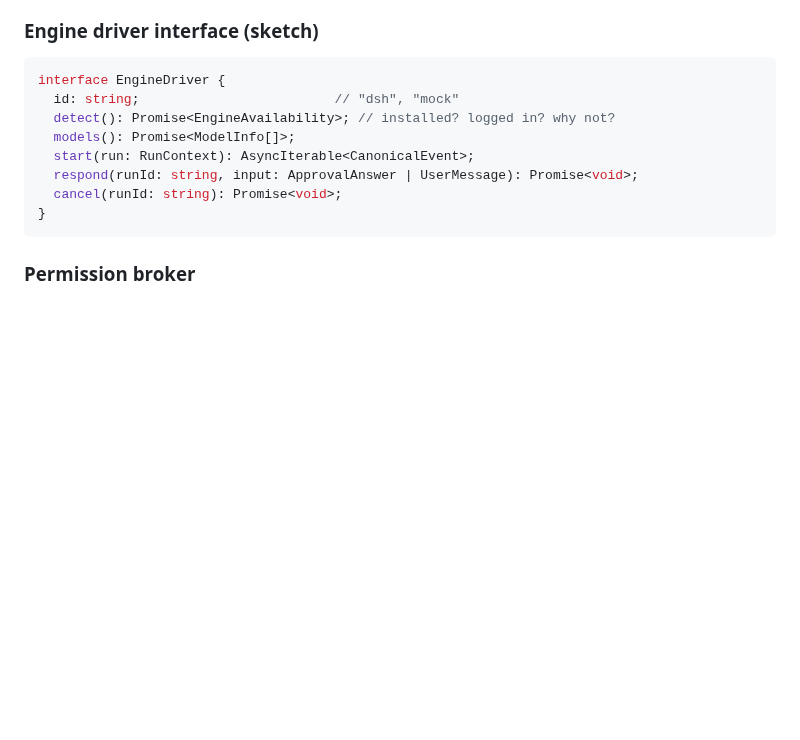
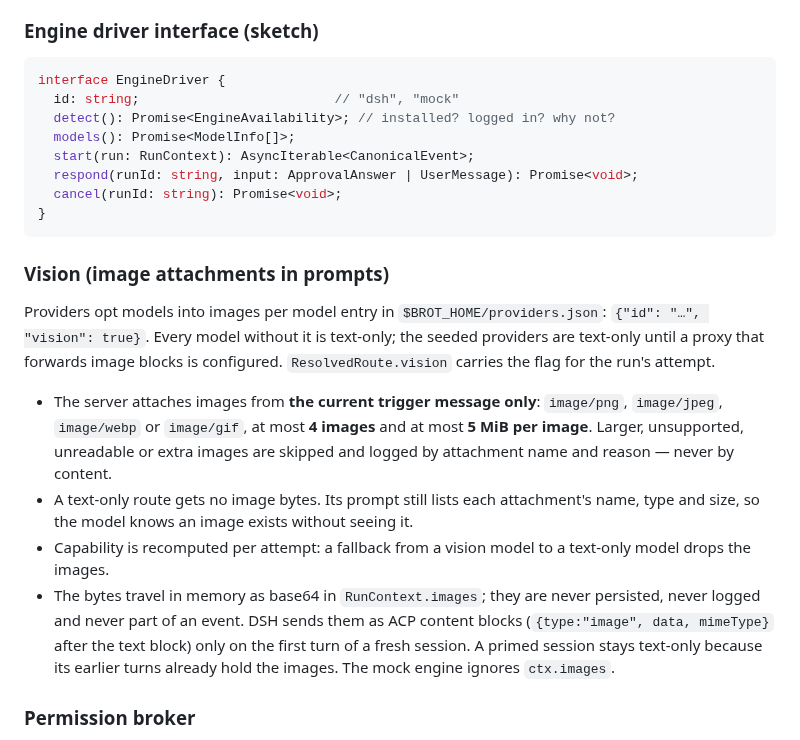
Before and after one commit to guhcostan/brot, a Markdown page: docs/ARCHITECTURE.md, the part around the change. Rendered like a GitHub page; blank space fills up the shorter version.

Commit message:
docs: document vision attachments in the architecture
The Vision section explains the vision opt-in per provider model, the 4-image /
5 MiB caps, that only the current trigger message's images travel, that skips
are logged by name and reason without bytes, and that only a fresh session sends
image blocks (primed sessions stay text-only).

````diff
--- a/docs/ARCHITECTURE.md
+++ b/docs/ARCHITECTURE.md
@@ -69,6 +69,22 @@ interface EngineDriver {
   cancel(runId: string): Promise<void>;
 }
 ```
+
+### Vision (image attachments in prompts)
+Providers opt models into images per model entry in `$BROT_HOME/providers.json`:
+`{"id": "…", "vision": true}`. Every model without it is text-only; the seeded providers are text-only until a
+proxy that forwards image blocks is configured. `ResolvedRoute.vision` carries the flag for the run's attempt.
+
+- The server attaches images from **the current trigger message only**: `image/png`, `image/jpeg`, `image/webp`
+  or `image/gif`, at most **4 images** and at most **5 MiB per image**. Larger, unsupported, unreadable or extra
+  images are skipped and logged by attachment name and reason — never by content.
+- A text-only route gets no image bytes. Its prompt still lists each attachment's name, type and size, so the model
+  knows an image exists without seeing it.
+- Capability is recomputed per attempt: a fallback from a vision model to a text-only model drops the images.
+- The bytes travel in memory as base64 in `RunContext.images`; they are never persisted, never logged and never
+  part of an event. DSH sends them as ACP content blocks (`{type:"image", data, mimeType}` after the text block)
+  only on the first turn of a fresh session. A primed session stays text-only because its earlier turns already
+  hold the images. The mock engine ignores `ctx.images`.
 
 ### Permission broker
 - Every tool call passes through `broker.decide(call, botPolicy)`, which returns `allow | deny | ask`.
````
